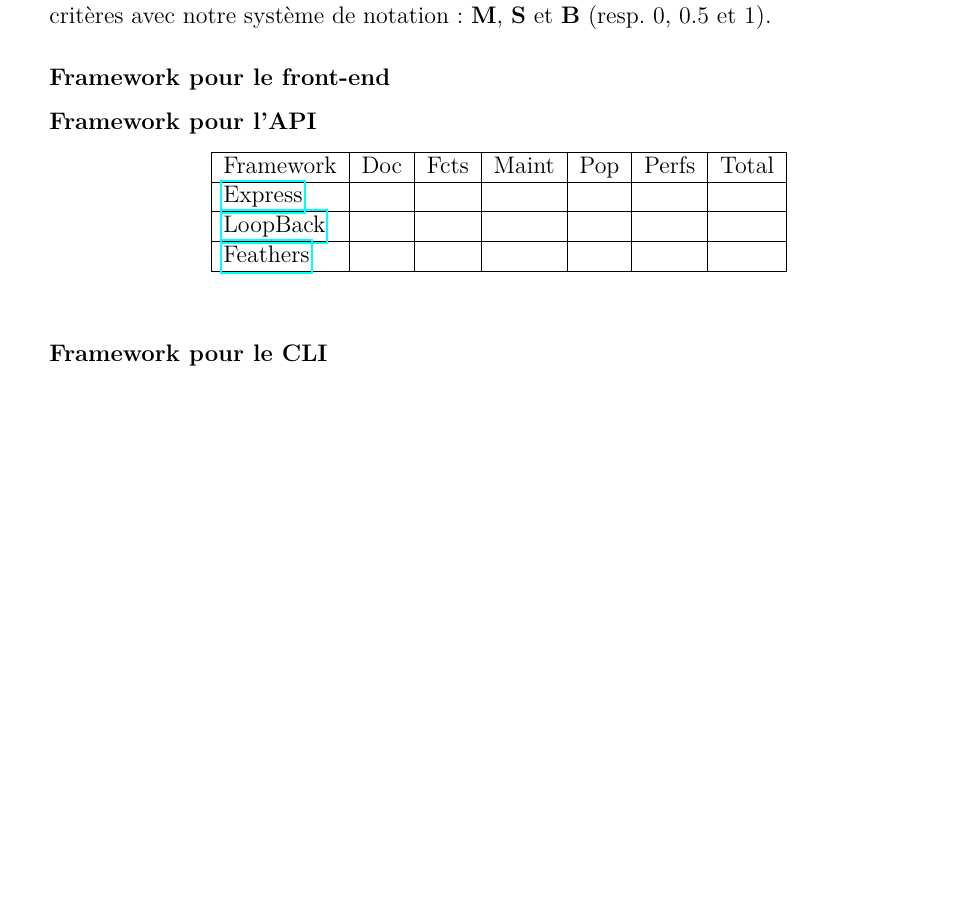
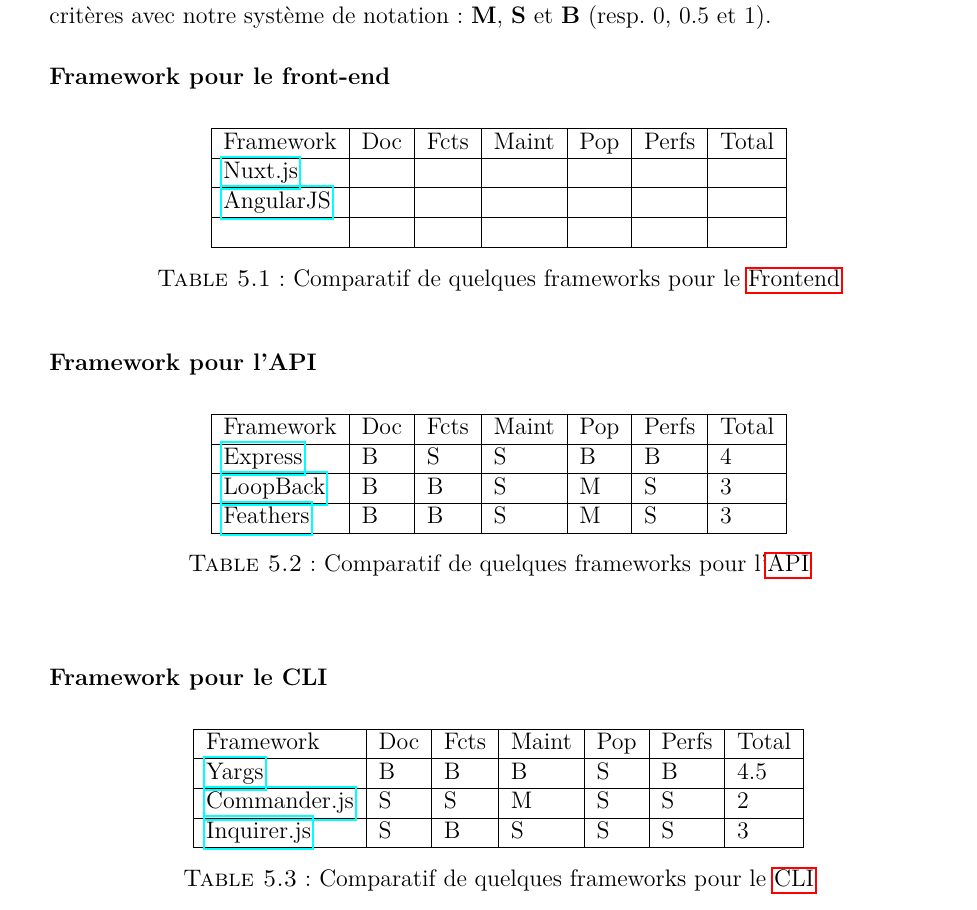
Before and after one commit to SourceCodeOER/thesis, a LaTeX thesis (main.tex, which reads sections/chapters/solution/choixTechno/index.tex): part of page 13 of 18 before the commit and part of page 12 of 18 after it, cut so that both start at the same text, the shorter picture padded with empty space. Compiled offline with pdfLaTeX.

Commit message:
Updates from Overleaf

```diff
--- a/sections/chapters/solution/choixTechno/index.tex
+++ b/sections/chapters/solution/choixTechno/index.tex
@@ -39,33 +39,31 @@
 \end{itemize}
 
 Pour calculer le total, il s'agit de la somme des résultats obtenus pour chacun des critères avec notre système de notation : \textbf{M}, \textbf{S} et \textbf{B} (resp. 0, 0.5 et 1).
-%
+% TODO Un petit texte en plus du simple tableau aidera à justifier ton choix et montrera que t'as pas simplement choisi le framework X parce que tu aimes Vue.js ^^
+
 \subsubsection*{Framework pour le front-end}
-
-\subsubsection*{Framework pour l'API}
-
-% Par exemple ici c'est pour l'API
-%\thinspace %
-\begin{center}
+% TODO à remplacer par ceux que tu as "comparé"
+\begin{table}[h]
+    \centering
     \begin{tabular}{| l | l | l | l | l | l | l |}
     \hline
         Framework & Doc & Fcts & Maint & Pop & Perfs & Total \\
     \hline
-    \href{https://expressjs.com/}{Express} &
+        \href{https://nuxtjs.org/}{Nuxt.js} &
         &
         &
         &
         &
         &       \\
     \hline
-    \href{https://loopback.io/}{LoopBack} &
+        \href{https://angularjs.org/}{AngularJS} &
         &
         &
         &
         &
         &       \\
     \hline
-    \href{https://feathersjs.com/}{Feathers} &
+        \href{}{} &
         &
         &
         &
@@ -73,7 +71,82 @@
         &       \\
     \hline
     \end{tabular}
-\end{center}
+    \caption{Comparatif de quelques frameworks pour le \Gls{frontend}}
+\end{table}
+
+
+\subsubsection*{Framework pour l'API}
+
+%\thinspace %
+
+\begin{table}[h]
+    \centering
+    \begin{tabular}{| l | l | l | l | l | l | l |}
+    \hline
+        Framework & Doc & Fcts & Maint & Pop & Perfs & Total \\
+    \hline
+        \href{https://expressjs.com/}{Express} &
+        B &
+        S &
+        S &
+        B &
+        B &
+        4 \\
+    \hline
+        \href{https://loopback.io/}{LoopBack} &
+        B &
+        B &
+        S &
+        M &
+        S &
+        3 \\
+    \hline
+        \href{https://feathersjs.com/}{Feathers} &
+        B &
+        B &
+        S &
+        M &
+        S &
+        3 \\
+    \hline
+    \end{tabular}
+    \caption{Comparatif de quelques frameworks pour l'\Gls{api}}
+\end{table}
 \thinspace %
 
 \subsubsection*{Framework pour le CLI}
+
+\begin{table}[h]
+    \centering
+    \begin{tabular}{| l | l | l | l | l | l | l |}
+    \hline
+        Framework & Doc & Fcts & Maint & Pop & Perfs & Total \\
+    \hline
+        \href{http://yargs.js.org/}{Yargs} &
+        B &
+        B &
+        B &
+        S &
+        B &
+        4.5 \\
+    \hline
+        \href{https://github.com/tj/commander.js}{Commander.js} &
+        S &
+        S &
+        M &
+        S &
+        S &
+        2 \\
+    \hline
+        \href{https://github.com/SBoudrias/Inquirer.js}{Inquirer.js} &
+        S &
+        B &
+        S &
+        S &
+        S &
+        3 \\
+    \hline
+    \end{tabular}
+    \caption{Comparatif de quelques frameworks pour le \Gls{cli}}
+\end{table}
+\thinspace %
```
Also changed, not shown: sections/tables.tex (+9 -8 lines). Lines whose indentation alone changed are shown as unchanged.
